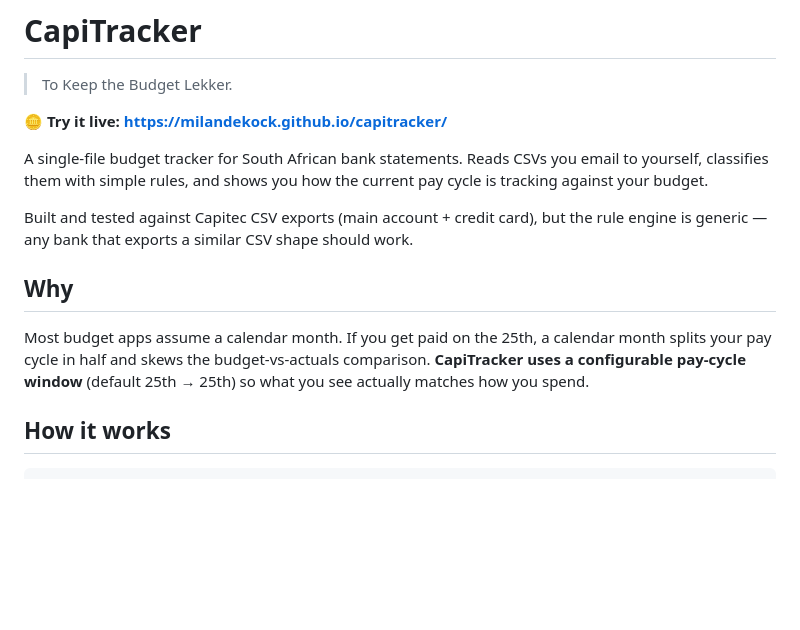
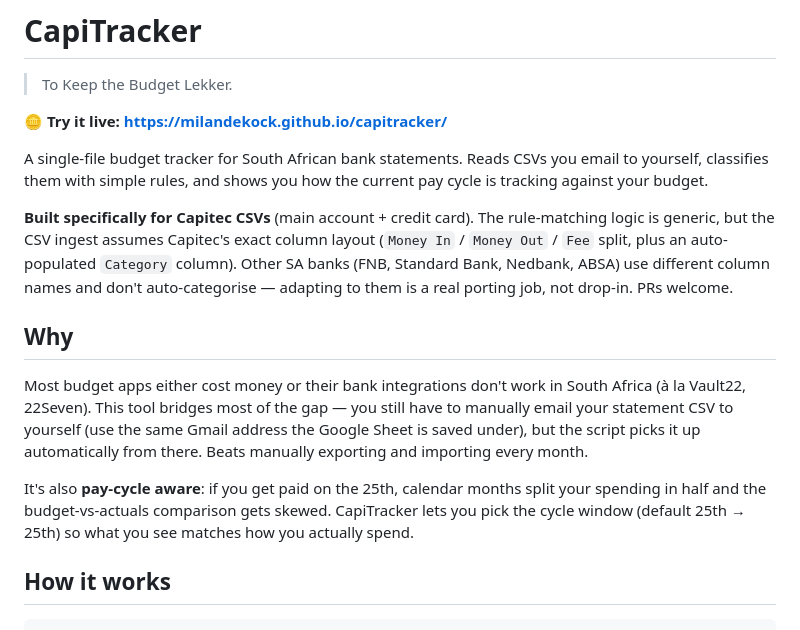
Before and after one commit to MilanDeKock/capitracker, a Markdown page: README.md, the part around the change. GitHub-like rendering; blank space fills up the shorter version.

Commit message:
README: dead-honest Capitec scope + tidied Why
- Drop the "rule engine is generic" claim; be explicit that the ingest
  assumes Capitec's column layout, and that other SA banks need real
  porting work (no auto-categorisation, different amount conventions).
- Rewrite the Why to keep Milan's framing (SA bank integrations don't
  work; this bridges most of the gap) but fix spelling/clarity and
  fold the pay-cycle motivation back in as a second paragraph.

Co-Authored-By: Claude Opus 4.7 (1M context) <noreply@anthropic.com>

```diff
--- a/README.md
+++ b/README.md
@@ -6,11 +6,13 @@
 
 A single-file budget tracker for South African bank statements. Reads CSVs you email to yourself, classifies them with simple rules, and shows you how the current pay cycle is tracking against your budget.
 
-Built and tested against Capitec CSV exports (main account + credit card), but the rule engine is generic — any bank that exports a similar CSV shape should work.
+**Built specifically for Capitec CSVs** (main account + credit card). The rule-matching logic is generic, but the CSV ingest assumes Capitec's exact column layout (`Money In` / `Money Out` / `Fee` split, plus an auto-populated `Category` column). Other SA banks (FNB, Standard Bank, Nedbank, ABSA) use different column names and don't auto-categorise — adapting to them is a real porting job, not drop-in. PRs welcome.
 
 ## Why
 
-Most budget apps assume a calendar month. If you get paid on the 25th, a calendar month splits your pay cycle in half and skews the budget-vs-actuals comparison. **CapiTracker uses a configurable pay-cycle window** (default 25th → 25th) so what you see actually matches how you spend.
+Most budget apps either cost money or their bank integrations don't work in South Africa (à la Vault22, 22Seven). This tool bridges most of the gap — you still have to manually email your statement CSV to yourself (use the same Gmail address the Google Sheet is saved under), but the script picks it up automatically from there. Beats manually exporting and importing every month.
+
+It's also **pay-cycle aware**: if you get paid on the 25th, calendar months split your spending in half and the budget-vs-actuals comparison gets skewed. CapiTracker lets you pick the cycle window (default 25th → 25th) so what you see matches how you actually spend.
 
 ## How it works
 
```
